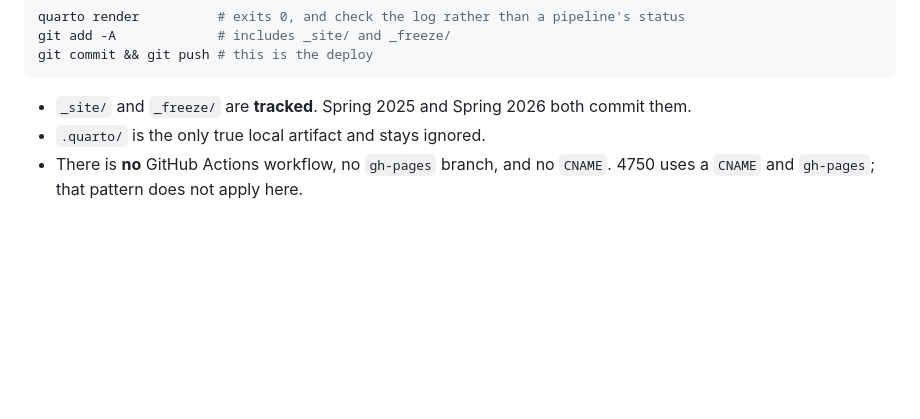
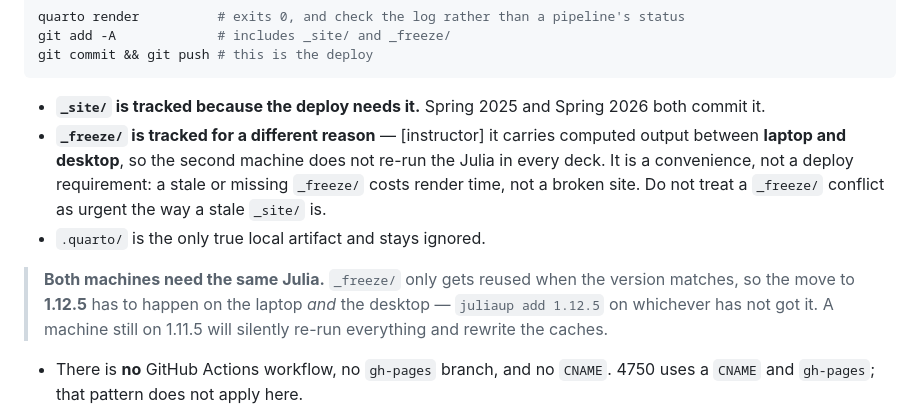
Before and after one commit to bee-envdata-cornell/spring2027, a Markdown page: AGENTS.md, the part around the change. GitHub-like rendering; blank space fills up the shorter version.

Commit message:
Clarify why _freeze is committed: cross-machine rendering, not deploy
[instructor] _freeze carries computed output between laptop and desktop so
the second machine does not re-run each deck's Julia. Unlike _site/, it is a
convenience -- a stale _freeze costs render time, not a broken site.

Notes the consequence of the 1.12.5 move: _freeze is only reused when the
Julia version matches, so both machines need 1.12.5 or the caches are
silently rewritten.

Co-Authored-By: Claude Opus 5 (1M context) <noreply@anthropic.com>

````diff
--- a/AGENTS.md
+++ b/AGENTS.md
@@ -124,8 +124,16 @@ git add -A             # includes _site/ and _freeze/
 git commit && git push # this is the deploy
 ```
 
-- `_site/` and `_freeze/` are **tracked**. Spring 2025 and Spring 2026 both commit them.
+- **`_site/` is tracked because the deploy needs it.** Spring 2025 and Spring 2026 both commit it.
+- **`_freeze/` is tracked for a different reason** — [instructor] it carries computed output between
+  **laptop and desktop**, so the second machine does not re-run the Julia in every deck. It is a
+  convenience, not a deploy requirement: a stale or missing `_freeze/` costs render time, not a broken
+  site. Do not treat a `_freeze/` conflict as urgent the way a stale `_site/` is.
 - `.quarto/` is the only true local artifact and stays ignored.
+
+> **Both machines need the same Julia.** `_freeze/` only gets reused when the version matches, so the
+> move to **1.12.5** has to happen on the laptop *and* the desktop — `juliaup add 1.12.5` on whichever
+> has not got it. A machine still on 1.11.5 will silently re-run everything and rewrite the caches.
 - There is **no** GitHub Actions workflow, no `gh-pages` branch, and no `CNAME`. 4750 uses a `CNAME`
   and `gh-pages`; that pattern does not apply here.
 
````
